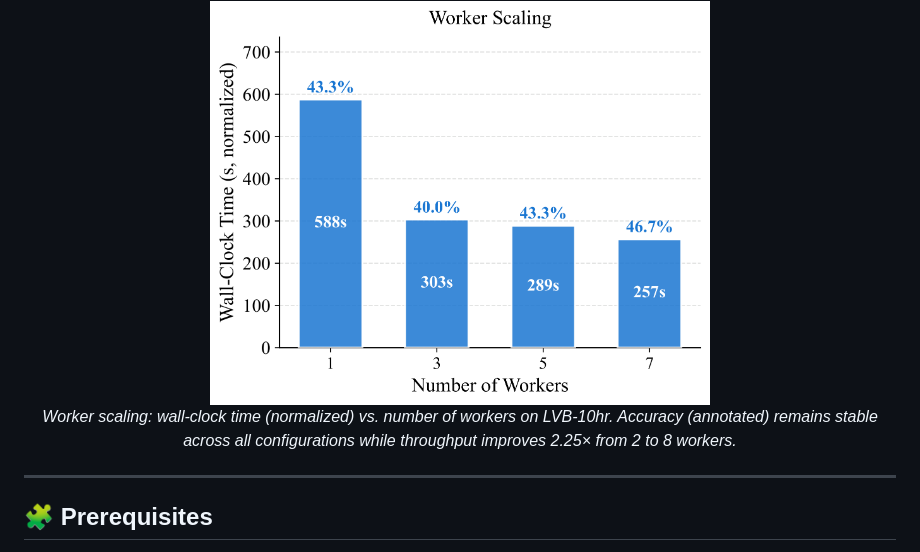
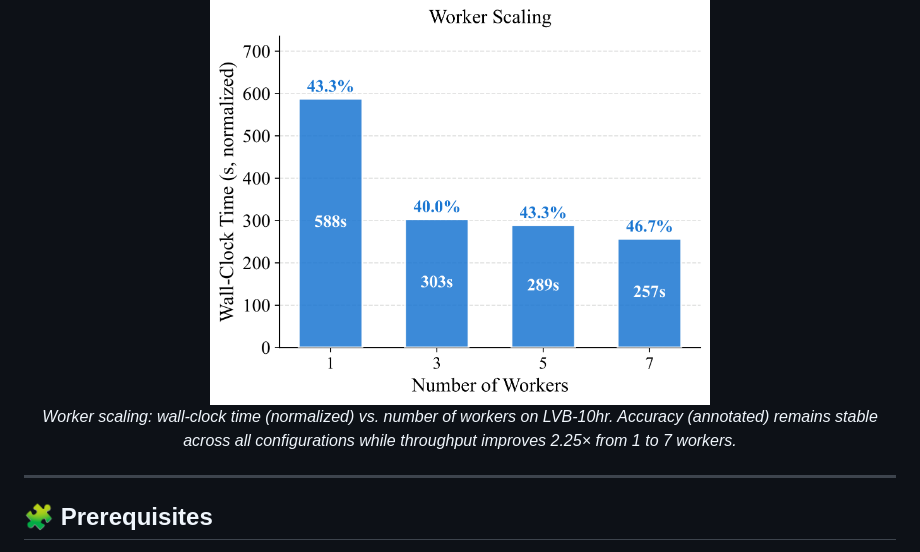
Before and after one commit to mohammad2012191/VideoAtlas, a Markdown page: README.md, the part around the change. Drawn GitHub-style.

```diff
--- a/README.md
+++ b/README.md
@@ -105,7 +105,7 @@ At the core of VideoAtlas is a recursive K×K image grid (default K=8, yielding
 
 <div align="center">
   <img src="figures/worker_scaling.png" width="500">
-  <p><em>Worker scaling: wall-clock time (normalized) vs. number of workers on LVB-10hr. Accuracy (annotated) remains stable across all configurations while throughput improves 2.25× from 2 to 8 workers.</em></p>
+  <p><em>Worker scaling: wall-clock time (normalized) vs. number of workers on LVB-10hr. Accuracy (annotated) remains stable across all configurations while throughput improves 2.25× from 1 to 7 workers.</em></p>
 </div>
 
 ---
```
